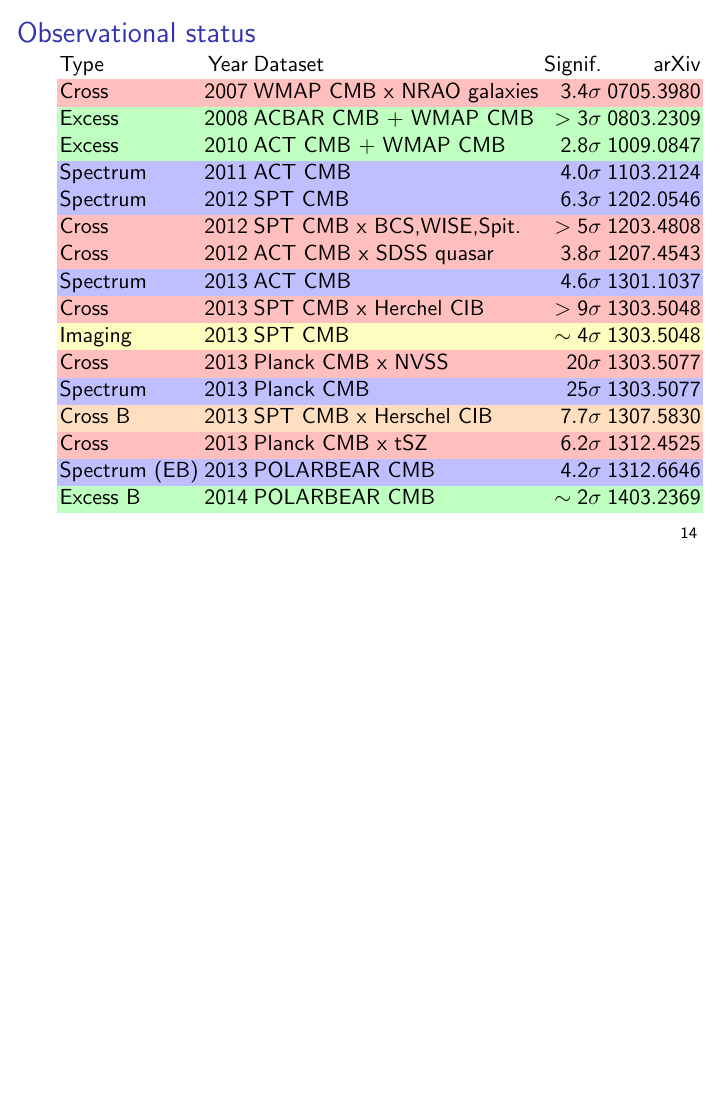
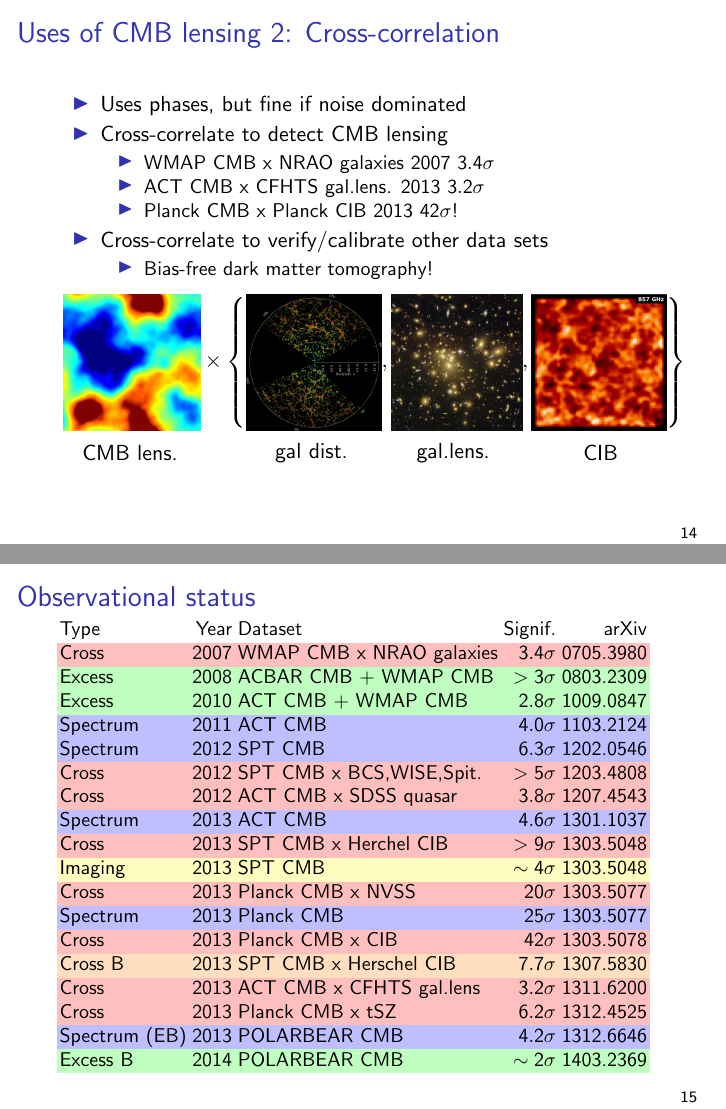
Before and after one commit to amaurea/talk-lensing, LaTeX slides (main.tex): page 57 of 58 before the commit and pages 64 and 65 of 66 after it, the two joined at a grey line, the shorter picture padded with empty space. Compiled offline with pdfLaTeX.

Commit message:
The second thing to do with lensing

```diff
--- a/main.tex
+++ b/main.tex
@@ -310,7 +310,34 @@
 	\end{tikzpicture}
 \end{frame}
 
+\begin{frame}{Uses of CMB lensing 2: Cross-correlation}
+	\begin{itemize}
+		\item<2-> Uses phases, but fine if noise dominated
+		\item<3-> Cross-correlate to detect CMB lensing
+			\begin{itemize}
+				\item<4-> WMAP CMB x NRAO galaxies 2007 $3.4\sigma$
+				\item<5-> ACT CMB x CFHTS gal.lens. 2013 $3.2\sigma$
+				\item<6-> Planck CMB x Planck CIB 2013 $42\sigma$!
+			\end{itemize}
+		\item<7-> Cross-correlate to verify/calibrate other data sets
+			\begin{itemize}
+				\item<8-> Bias-free dark matter tomography!
+			\end{itemize}
+	\end{itemize}
+	\uncover<4->{%
+	\begin{tikzpicture}
+		\node[anchor=west] at (0,0) {
+			$\mimg{plots/maps/phi.png}{2.4cm} \times \left\{\mimg{plots/sdss_galaxies.jpg}{2.4cm}\only<5->{,\mimg{plots/lensing.png}{2.4cm}\only<6->{,\mimg{plots/planck_cib.png}{2.4cm}}}\right\}$
+		};
+		\node at (-4.3+5.6,-1.6) {CMB lens.};
+		\node at (-1.1+5.6,-1.6) {gal dist.};
+		\uncover<5->{\node at ( 1.4+5.6,-1.6) {gal.lens.};}
+		\uncover<6->{\node at ( 4.0+5.6,-1.6) {CIB};}
+	\end{tikzpicture}}
+\end{frame}
+
 \begin{frame}{Observational status}
+	\small
 	\begin{tabular}{lrlrr}
 		Type & Year & Dataset & Signif. &arXiv \\
 		\rowcolor{red!25}   Cross     & 2007 &WMAP CMB x NRAO galaxies& $3.4\sigma$ &0705.3980  \\
@@ -325,7 +352,9 @@
 		\rowcolor{yellow!25}Imaging   & 2013 &SPT CMB                &$\sim4\sigma$ &1303.5048  \\
 		\rowcolor{red!25}   Cross     & 2013 &Planck CMB x NVSS       &  $20\sigma$ &1303.5077  \\
 		\rowcolor{blue!25}  Spectrum  & 2013 &Planck CMB              &  $25\sigma$ &1303.5077  \\
+		\rowcolor{red!25}   Cross     & 2013 &Planck CMB x CIB        &  $42\sigma$ &1303.5078  \\
 		\rowcolor{orange!25}Cross B   & 2013 &SPT CMB x Herschel CIB  & $7.7\sigma$ &1307.5830  \\
+		\rowcolor{red!25}   Cross     & 2013 &ACT CMB x CFHTS gal.lens& $3.2\sigma$ &1311.6200  \\
 		\rowcolor{red!25}   Cross     & 2013 &Planck CMB x tSZ        & $6.2\sigma$ &1312.4525  \\
 		\rowcolor{blue!25}  Spectrum (EB) & 2013 &POLARBEAR CMB           & $4.2\sigma$ &1312.6646  \\
 		\rowcolor{green!25}  Excess B  & 2014 &POLARBEAR CMB          &$\sim2\sigma$ &1403.2369
```
Also changed, not shown: plots/lensing.png (added), plots/planck_cib.png (added), plots/sdss_galaxies.jpg (added).
